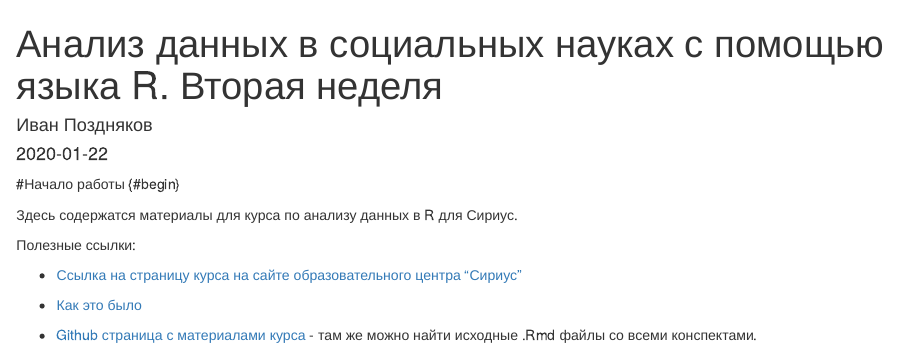
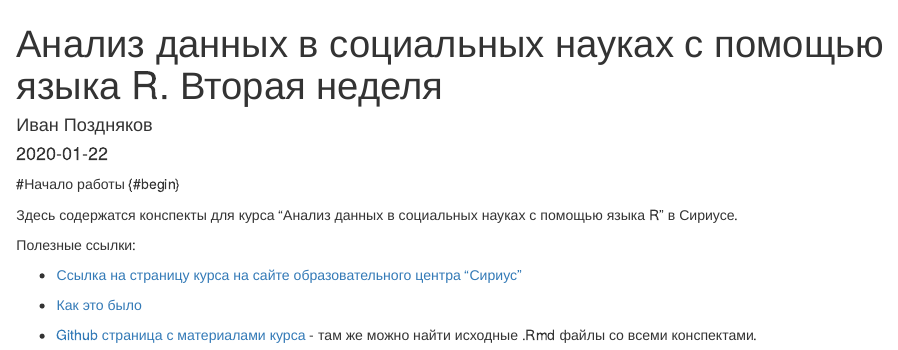
Before and after one commit to EvgenyGavrichenkov/sirius_advanced, an R Markdown document (index.Rmd): the page in a window 1100 px wide, from its top. Rendered offline with R 4.5, knitr and Pandoc, with nearby package versions; drawn as R Markdown's standard HTML page in place of the format the file asks for; a font, style sheet, LaTeX package, included part or bibliography that could not be used is replaced or left out.

Commit message:
updated structure, deleted pdf, epub

```diff
--- a/_output.yml
+++ b/_output.yml
@@ -6,11 +6,3 @@ bookdown::gitbook:
         <li><a href="./">Анализ данных в социальных науках с помощью языка R. Вторая неделя </a></li>
       after: |
         <li><a href="https://github.com/rstudio/bookdown" target="blank">Published with bookdown</a></li>
-    download: ["pdf", "epub"]
-bookdown::pdf_book:
-  includes:
-    in_header: preamble.tex
-  latex_engine: xelatex
-  citation_package: natbib
-  keep_tex: yes
-bookdown::epub_book: default
--- a/index.Rmd
+++ b/index.Rmd
@@ -7,12 +7,13 @@ documentclass: book
 bibliography: [book.bib]
 biblio-style: apalike
 link-citations: yes
-description: "Конспекты для курса по анализу данных в R для Сириус"
+description: "Конспекты для 'Анализ данных в социальных науках с помощью языка R' в Сириусе"
 ---
 
 #Начало работы {#begin}
 
-Здесь содержатся материалы для курса по анализу данных в R для Сириус.
+Здесь содержатся конспекты для курса "Анализ данных в социальных науках с помощью языка R" в Сириусе.
+
 
 Полезные ссылки:
 
```
Also changed, not shown: README.md, docs/search_index.json, 1 other file.
